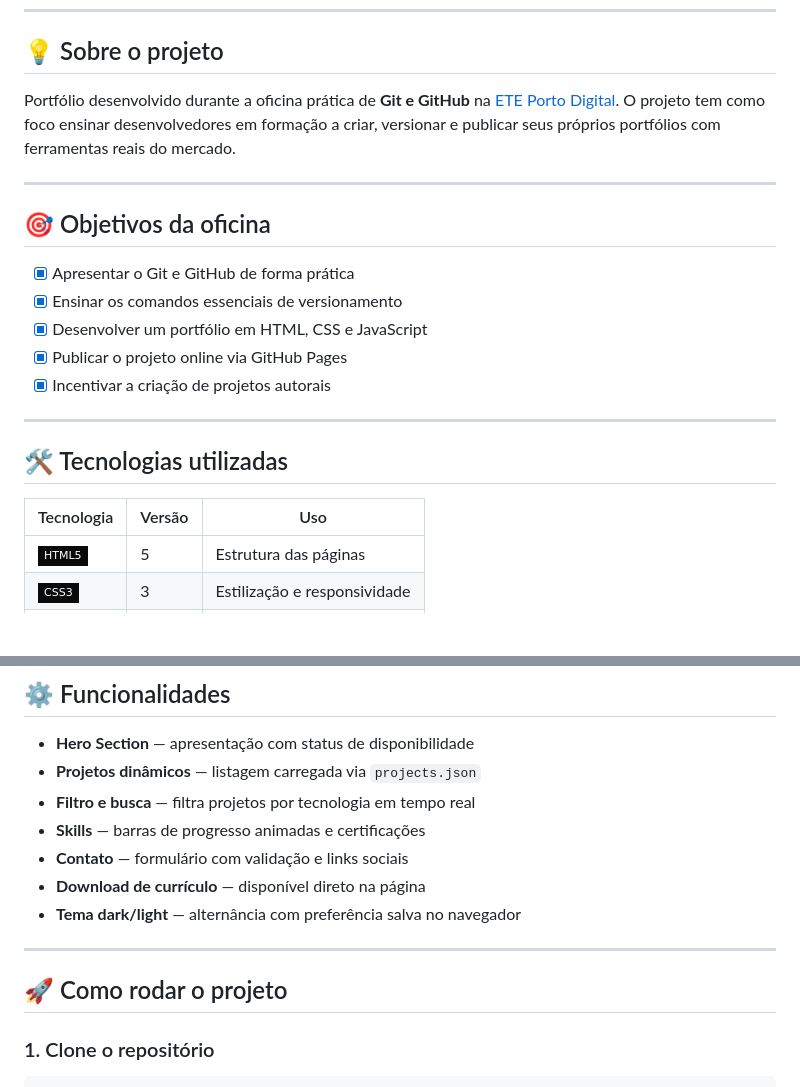
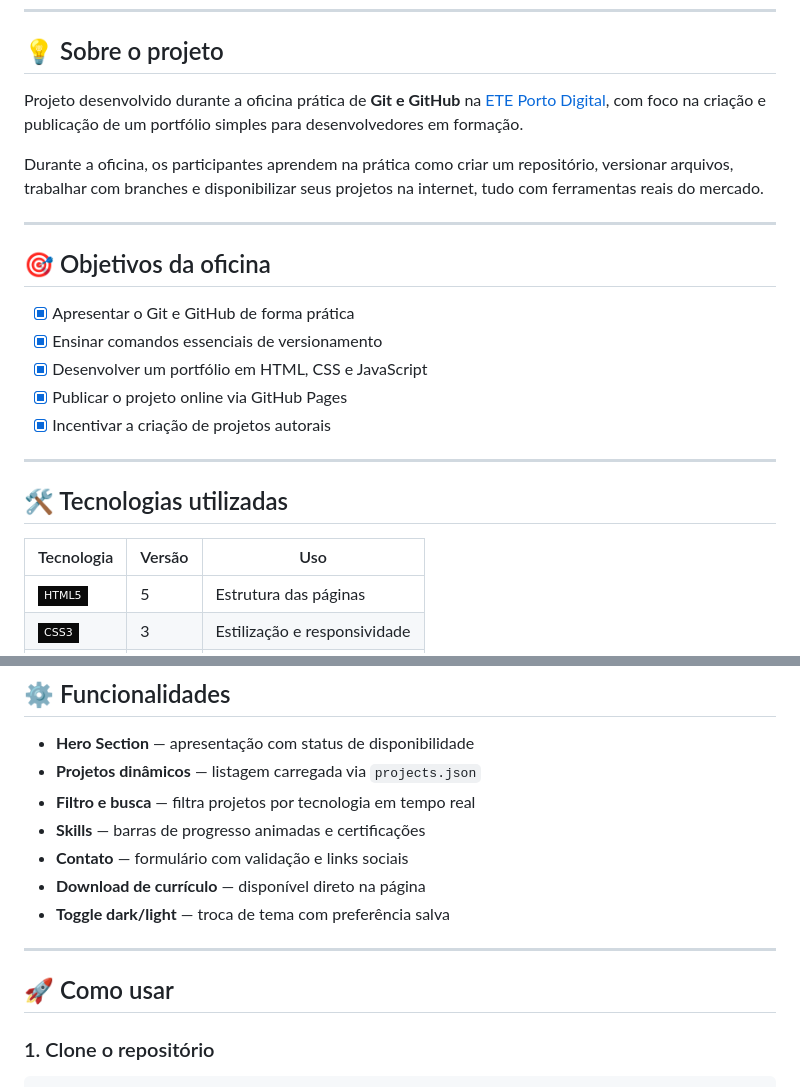
Before and after one commit to WallaceMichael/portfolio-dev-etepd, a Markdown page: README.md, 2 parts joined by grey strips. GitHub-like rendering; badges without logos; blank space fills up the shorter version.

```diff
--- a/README.md
+++ b/README.md
@@ -17,14 +17,16 @@
 
 ## 💡 Sobre o projeto
 
-Portfólio desenvolvido durante a oficina prática de **Git e GitHub** na [ETE Porto Digital](https://www.instagram.com/eteportodigital/). O projeto tem como foco ensinar desenvolvedores em formação a criar, versionar e publicar seus próprios portfólios com ferramentas reais do mercado.
+Projeto desenvolvido durante a oficina prática de **Git e GitHub** na [ETE Porto Digital](https://www.instagram.com/eteportodigital/), com foco na criação e publicação de um portfólio simples para desenvolvedores em formação.
+
+Durante a oficina, os participantes aprendem na prática como criar um repositório, versionar arquivos, trabalhar com branches e disponibilizar seus projetos na internet, tudo com ferramentas reais do mercado.
 
 ---
 
 ## 🎯 Objetivos da oficina
 
 - [x] Apresentar o Git e GitHub de forma prática
-- [x] Ensinar os comandos essenciais de versionamento
+- [x] Ensinar comandos essenciais de versionamento
 - [x] Desenvolver um portfólio em HTML, CSS e JavaScript
 - [x] Publicar o projeto online via GitHub Pages
 - [x] Incentivar a criação de projetos autorais
@@ -34,7 +36,7 @@ Portfólio desenvolvido durante a oficina prática de **Git e GitHub** na [ETE P
 ## 🛠️ Tecnologias utilizadas
 
 | Tecnologia | Versão | Uso |
-|---|---|---|
+|------------|--------|-----|
 | ![HTML5](https://img.shields.io/badge/HTML5-0A0A0A?style=flat-square&logo=html5&logoColor=818CF8) | 5 | Estrutura das páginas |
 | ![CSS3](https://img.shields.io/badge/CSS3-0A0A0A?style=flat-square&logo=css3&logoColor=818CF8) | 3 | Estilização e responsividade |
 | ![JavaScript](https://img.shields.io/badge/JavaScript-0A0A0A?style=flat-square&logo=javascript&logoColor=F472B6) | ES6+ | Interatividade e filtros |
@@ -78,11 +80,11 @@ portfolio-dev-etepd/
 - **Skills** — barras de progresso animadas e certificações
 - **Contato** — formulário com validação e links sociais
 - **Download de currículo** — disponível direto na página
-- **Tema dark/light** — alternância com preferência salva no navegador
+- **Toggle dark/light** — troca de tema com preferência salva
 
 ---
 
-## 🚀 Como rodar o projeto
+## 🚀 Como usar
 
 ### 1. Clone o repositório
 
```
Also changed, not shown: other parts of README.md (+129 -51 lines).
